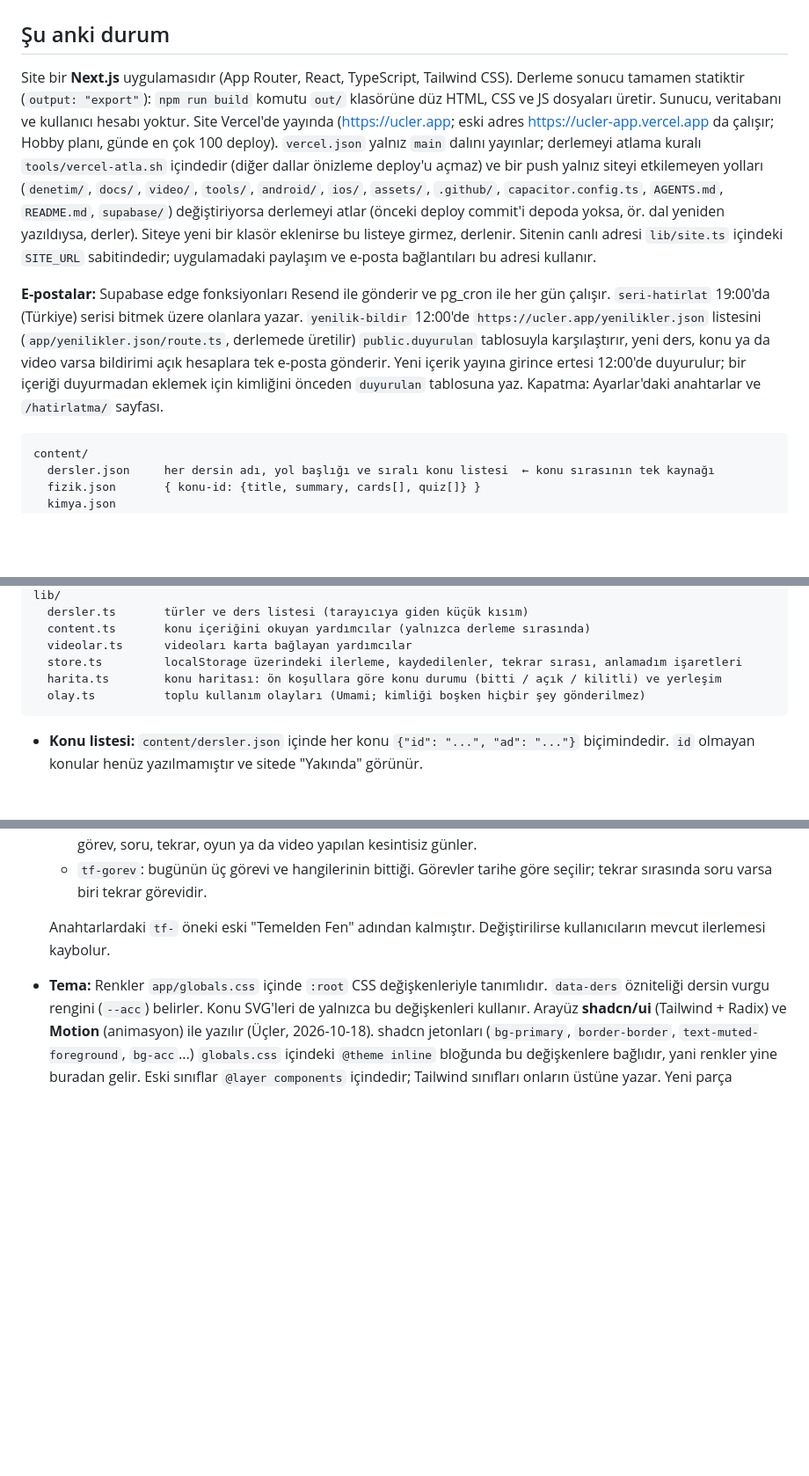
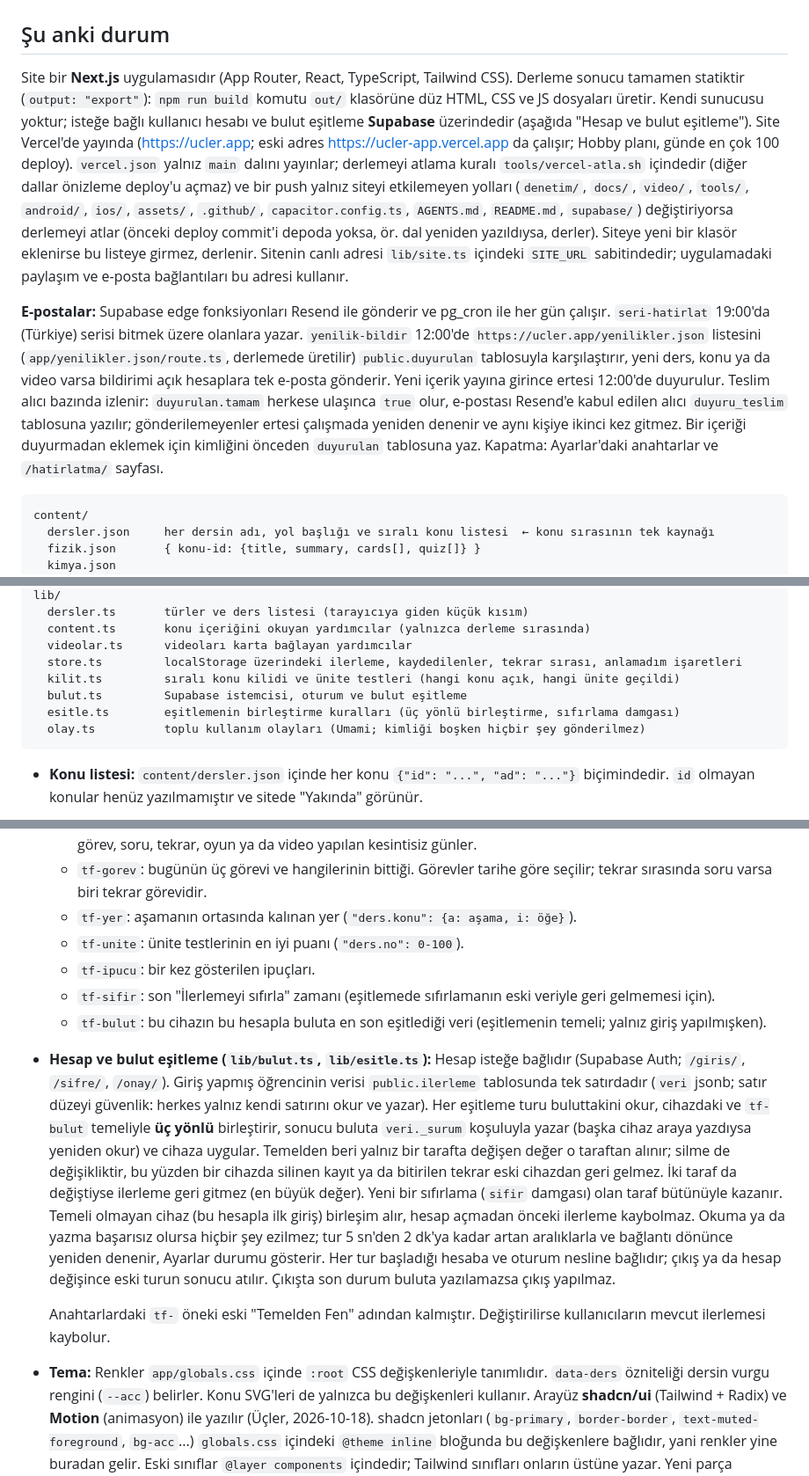
Before and after one commit to uclergnlts/ucler.app, a Markdown page: docs/MIMARI.md, 3 parts joined by grey strips. Shown at 88% size. GitHub-like rendering; blank space fills up the shorter version.

Commit message:
Belgeler: hesap ve eşitleme, sıralı kilit, teslim takibi (Codex D4-08)
Co-Authored-By: Claude Opus 5.5 (1M context) <noreply@anthropic.com>
Claude-Session: https://claude.ai/code/session_01STF3Q8uN8fyXEqAK2YnJ9g

````diff
--- a/docs/MIMARI.md
+++ b/docs/MIMARI.md
@@ -1,9 +1,9 @@
 # Mimari
 
 ## Şu anki durum
-Site bir **Next.js** uygulamasıdır (App Router, React, TypeScript, Tailwind CSS). Derleme sonucu tamamen statiktir (`output: "export"`): `npm run build` komutu `out/` klasörüne düz HTML, CSS ve JS dosyaları üretir. Sunucu, veritabanı ve kullanıcı hesabı yoktur. Site Vercel'de yayında (https://ucler.app; eski adres https://ucler-app.vercel.app da çalışır; Hobby planı, günde en çok 100 deploy). `vercel.json` yalnız `main` dalını yayınlar; derlemeyi atlama kuralı `tools/vercel-atla.sh` içindedir (diğer dallar önizleme deploy'u açmaz) ve bir push yalnız siteyi etkilemeyen yolları (`denetim/`, `docs/`, `video/`, `tools/`, `android/`, `ios/`, `assets/`, `.github/`, `capacitor.config.ts`, `AGENTS.md`, `README.md`, `supabase/`) değiştiriyorsa derlemeyi atlar (önceki deploy commit'i depoda yoksa, ör. dal yeniden yazıldıysa, derler). Siteye yeni bir klasör eklenirse bu listeye girmez, derlenir. Sitenin canlı adresi `lib/site.ts` içindeki `SITE_URL` sabitindedir; uygulamadaki paylaşım ve e-posta bağlantıları bu adresi kullanır.
+Site bir **Next.js** uygulamasıdır (App Router, React, TypeScript, Tailwind CSS). Derleme sonucu tamamen statiktir (`output: "export"`): `npm run build` komutu `out/` klasörüne düz HTML, CSS ve JS dosyaları üretir. Kendi sunucusu yoktur; isteğe bağlı kullanıcı hesabı ve bulut eşitleme **Supabase** üzerindedir (aşağıda "Hesap ve bulut eşitleme"). Site Vercel'de yayında (https://ucler.app; eski adres https://ucler-app.vercel.app da çalışır; Hobby planı, günde en çok 100 deploy). `vercel.json` yalnız `main` dalını yayınlar; derlemeyi atlama kuralı `tools/vercel-atla.sh` içindedir (diğer dallar önizleme deploy'u açmaz) ve bir push yalnız siteyi etkilemeyen yolları (`denetim/`, `docs/`, `video/`, `tools/`, `android/`, `ios/`, `assets/`, `.github/`, `capacitor.config.ts`, `AGENTS.md`, `README.md`, `supabase/`) değiştiriyorsa derlemeyi atlar (önceki deploy commit'i depoda yoksa, ör. dal yeniden yazıldıysa, derler). Siteye yeni bir klasör eklenirse bu listeye girmez, derlenir. Sitenin canlı adresi `lib/site.ts` içindeki `SITE_URL` sabitindedir; uygulamadaki paylaşım ve e-posta bağlantıları bu adresi kullanır.
 
-**E-postalar:** Supabase edge fonksiyonları Resend ile gönderir ve pg_cron ile her gün çalışır. `seri-hatirlat` 19:00'da (Türkiye) serisi bitmek üzere olanlara yazar. `yenilik-bildir` 12:00'de `https://ucler.app/yenilikler.json` listesini (`app/yenilikler.json/route.ts`, derlemede üretilir) `public.duyurulan` tablosuyla karşılaştırır, yeni ders, konu ya da video varsa bildirimi açık hesaplara tek e-posta gönderir. Yeni içerik yayına girince ertesi 12:00'de duyurulur; bir içeriği duyurmadan eklemek için kimliğini önceden `duyurulan` tablosuna yaz. Kapatma: Ayarlar'daki anahtarlar ve `/hatirlatma/` sayfası.
+**E-postalar:** Supabase edge fonksiyonları Resend ile gönderir ve pg_cron ile her gün çalışır. `seri-hatirlat` 19:00'da (Türkiye) serisi bitmek üzere olanlara yazar. `yenilik-bildir` 12:00'de `https://ucler.app/yenilikler.json` listesini (`app/yenilikler.json/route.ts`, derlemede üretilir) `public.duyurulan` tablosuyla karşılaştırır, yeni ders, konu ya da video varsa bildirimi açık hesaplara tek e-posta gönderir. Yeni içerik yayına girince ertesi 12:00'de duyurulur. Teslim alıcı bazında izlenir: `duyurulan.tamam` herkese ulaşınca `true` olur, e-postası Resend'e kabul edilen alıcı `duyuru_teslim` tablosuna yazılır; gönderilemeyenler ertesi çalışmada yeniden denenir ve aynı kişiye ikinci kez gitmez. Bir içeriği duyurmadan eklemek için kimliğini önceden `duyurulan` tablosuna yaz. Kapatma: Ayarlar'daki anahtarlar ve `/hatirlatma/` sayfası.
 
 ```
 content/
@@ -32,7 +32,9 @@ lib/
   content.ts       konu içeriğini okuyan yardımcılar (yalnızca derleme sırasında)
   videolar.ts      videoları karta bağlayan yardımcılar
   store.ts         localStorage üzerindeki ilerleme, kaydedilenler, tekrar sırası, anlamadım işaretleri
-  harita.ts        konu haritası: ön koşullara göre konu durumu (bitti / açık / kilitli) ve yerleşim
+  kilit.ts         sıralı konu kilidi ve ünite testleri (hangi konu açık, hangi ünite geçildi)
+  bulut.ts         Supabase istemcisi, oturum ve bulut eşitleme
+  esitle.ts        eşitlemenin birleştirme kuralları (üç yönlü birleştirme, sıfırlama damgası)
   olay.ts          toplu kullanım olayları (Umami; kimliği boşken hiçbir şey gönderilmez)
 ```
 
@@ -49,6 +52,12 @@ lib/
   - `tf-asama`: konu bazında bitirilen aşama sayısı (`"ders.konu": 1`). Kartlar 2-4 aşamaya bölünür (`lib/asama.ts`); aşamalar sırayla açılır, test son aşamadan sonra gelir.
   - `tf-puan`: toplam puan, en uzun seri ve gün gün sayaçlar (`gunler["YYYY-AA-GG"] = {kart, adim, soru, dogru, asama, konu, tekrar, oyun, video, p, giris}`). Puan tablosu ve görev havuzu `lib/puan.ts` içinde. Seri: kart, görev, soru, tekrar, oyun ya da video yapılan kesintisiz günler.
   - `tf-gorev`: bugünün üç görevi ve hangilerinin bittiği. Görevler tarihe göre seçilir; tekrar sırasında soru varsa biri tekrar görevidir.
+  - `tf-yer`: aşamanın ortasında kalınan yer (`"ders.konu": {a: aşama, i: öğe}`).
+  - `tf-unite`: ünite testlerinin en iyi puanı (`"ders.no": 0-100`).
+  - `tf-ipucu`: bir kez gösterilen ipuçları.
+  - `tf-sifir`: son "İlerlemeyi sıfırla" zamanı (eşitlemede sıfırlamanın eski veriyle geri gelmemesi için).
+  - `tf-bulut`: bu cihazın bu hesapla buluta en son eşitlediği veri (eşitlemenin temeli; yalnız giriş yapılmışken).
+- **Hesap ve bulut eşitleme (`lib/bulut.ts`, `lib/esitle.ts`):** Hesap isteğe bağlıdır (Supabase Auth; `/giris/`, `/sifre/`, `/onay/`). Giriş yapmış öğrencinin verisi `public.ilerleme` tablosunda tek satırdadır (`veri` jsonb; satır düzeyi güvenlik: herkes yalnız kendi satırını okur ve yazar). Her eşitleme turu buluttakini okur, cihazdaki ve `tf-bulut` temeliyle **üç yönlü** birleştirir, sonucu buluta `veri._surum` koşuluyla yazar (başka cihaz araya yazdıysa yeniden okur) ve cihaza uygular. Temelden beri yalnız bir tarafta değişen değer o taraftan alınır; silme de değişikliktir, bu yüzden bir cihazda silinen kayıt ya da bitirilen tekrar eski cihazdan geri gelmez. İki taraf da değiştiyse ilerleme geri gitmez (en büyük değer). Yeni bir sıfırlama (`sifir` damgası) olan taraf bütünüyle kazanır. Temeli olmayan cihaz (bu hesapla ilk giriş) birleşim alır, hesap açmadan önceki ilerleme kaybolmaz. Okuma ya da yazma başarısız olursa hiçbir şey ezilmez; tur 5 sn'den 2 dk'ya kadar artan aralıklarla ve bağlantı dönünce yeniden denenir, Ayarlar durumu gösterir. Her tur başladığı hesaba ve oturum nesline bağlıdır; çıkış ya da hesap değişince eski turun sonucu atılır. Çıkışta son durum buluta yazılamazsa çıkış yapılmaz.
 
   Anahtarlardaki `tf-` öneki eski "Temelden Fen" adından kalmıştır. Değiştirilirse kullanıcıların mevcut ilerlemesi kaybolur.
 - **Tema:** Renkler `app/globals.css` içinde `:root` CSS değişkenleriyle tanımlıdır. `data-ders` özniteliği dersin vurgu rengini (`--acc`) belirler. Konu SVG'leri de yalnızca bu değişkenleri kullanır. Arayüz **shadcn/ui** (Tailwind + Radix) ve **Motion** (animasyon) ile yazılır (Üçler, 2026-10-18). shadcn jetonları (`bg-primary`, `border-border`, `text-muted-foreground`, `bg-acc`...) `globals.css` içindeki `@theme inline` bloğunda bu değişkenlere bağlıdır, yani renkler yine buradan gelir. Eski sınıflar `@layer components` içindedir; Tailwind sınıfları onların üstüne yazar. Yeni parça gerekirse `npx shadcn add <ad>` ile `components/ui/` altına eklenir ve renkleri jetonlara uydurulur.
````
Also changed, not shown: other parts of docs/MIMARI.md (+2 -1 lines), docs/ICERIK-SPEC.md (+1 -1 lines).
